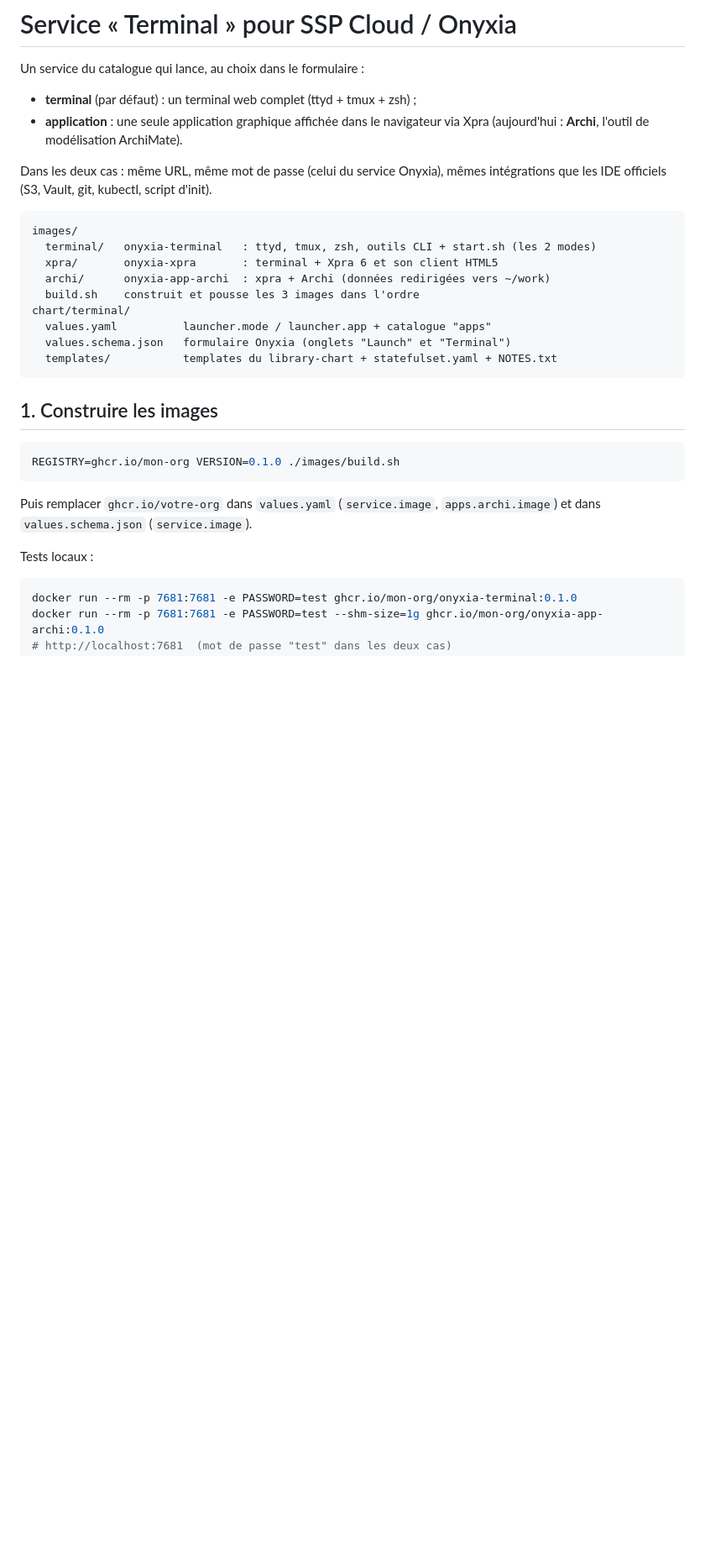
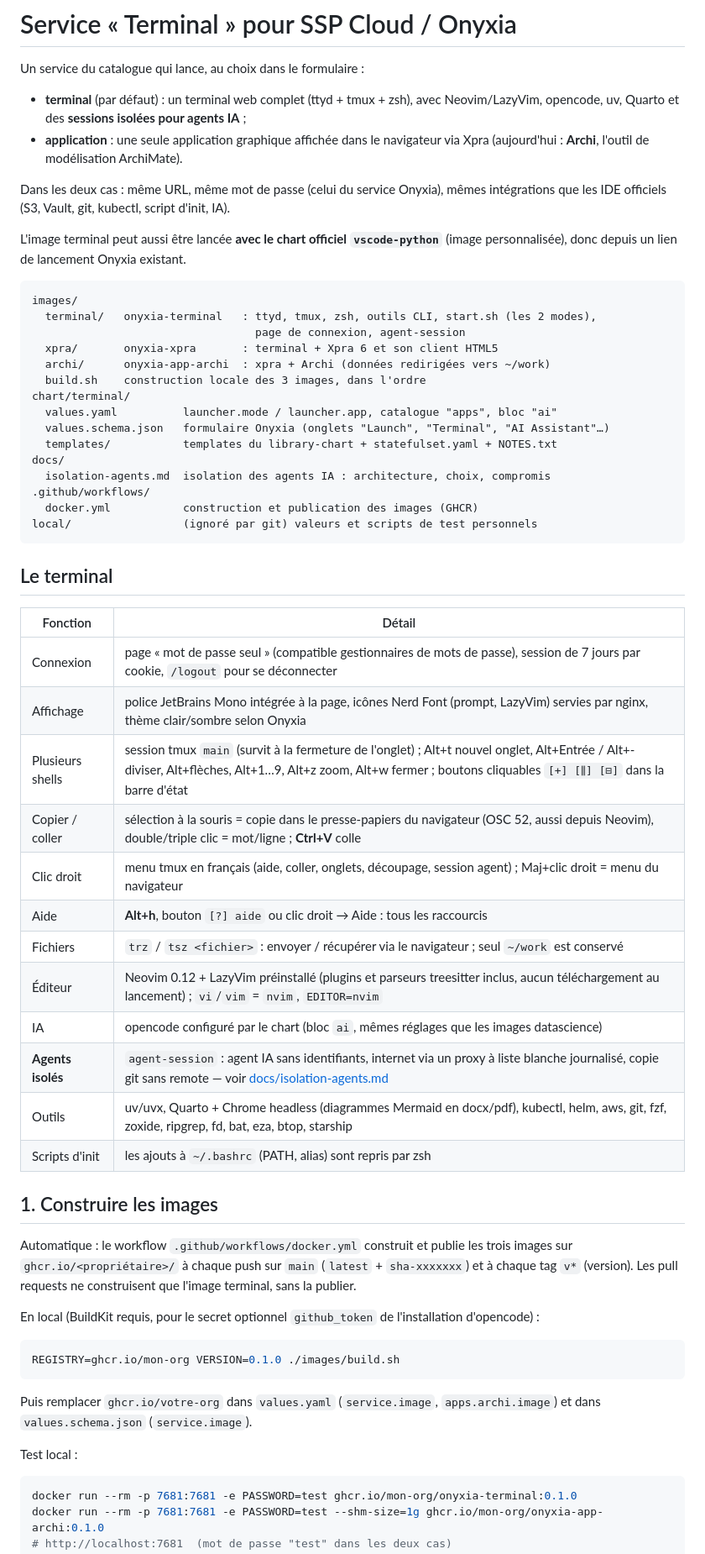
Before and after one commit to micedre/onyxia-terminal, a Markdown page: README.md, the part around one of its changes. Shown at 84% size. Rendered like a GitHub page; blank space fills up the shorter version.

````diff
--- a/README.md
+++ b/README.md
@@ -2,26 +2,61 @@
 
 Un service du catalogue qui lance, au choix dans le formulaire :
 
-- **terminal** (par défaut) : un terminal web complet (ttyd + tmux + zsh) ;
+- **terminal** (par défaut) : un terminal web complet (ttyd + tmux + zsh), avec
+  Neovim/LazyVim, opencode, uv, Quarto et des **sessions isolées pour agents IA** ;
 - **application** : une seule application graphique affichée dans le navigateur
   via Xpra (aujourd'hui : **Archi**, l'outil de modélisation ArchiMate).
 
 Dans les deux cas : même URL, même mot de passe (celui du service Onyxia), mêmes
-intégrations que les IDE officiels (S3, Vault, git, kubectl, script d'init).
+intégrations que les IDE officiels (S3, Vault, git, kubectl, script d'init, IA).
+
+L'image terminal peut aussi être lancée **avec le chart officiel `vscode-python`**
+(image personnalisée), donc depuis un lien de lancement Onyxia existant.
 
 ```
 images/
-  terminal/   onyxia-terminal   : ttyd, tmux, zsh, outils CLI + start.sh (les 2 modes)
+  terminal/   onyxia-terminal   : ttyd, tmux, zsh, outils CLI, start.sh (les 2 modes),
+                                  page de connexion, agent-session
   xpra/       onyxia-xpra       : terminal + Xpra 6 et son client HTML5
   archi/      onyxia-app-archi  : xpra + Archi (données redirigées vers ~/work)
-  build.sh    construit et pousse les 3 images dans l'ordre
+  build.sh    construction locale des 3 images, dans l'ordre
 chart/terminal/
-  values.yaml          launcher.mode / launcher.app + catalogue "apps"
-  values.schema.json   formulaire Onyxia (onglets "Launch" et "Terminal")
+  values.yaml          launcher.mode / launcher.app, catalogue "apps", bloc "ai"
+  values.schema.json   formulaire Onyxia (onglets "Launch", "Terminal", "AI Assistant"…)
   templates/           templates du library-chart + statefulset.yaml + NOTES.txt
+docs/
+  isolation-agents.md  isolation des agents IA : architecture, choix, compromis
+.github/workflows/
+  docker.yml           construction et publication des images (GHCR)
+local/                 (ignoré par git) valeurs et scripts de test personnels
 ```
 
+## Le terminal
+
+| Fonction | Détail |
+|---|---|
+| Connexion | page « mot de passe seul » (compatible gestionnaires de mots de passe), session de 7 jours par cookie, `/logout` pour se déconnecter |
+| Affichage | police JetBrains Mono intégrée à la page, icônes Nerd Font (prompt, LazyVim) servies par nginx, thème clair/sombre selon Onyxia |
+| Plusieurs shells | session tmux `main` (survit à la fermeture de l'onglet) ; Alt+t nouvel onglet, Alt+Entrée / Alt+- diviser, Alt+flèches, Alt+1…9, Alt+z zoom, Alt+w fermer ; boutons cliquables `[+] [⫼] [⊟]` dans la barre d'état |
+| Copier / coller | sélection à la souris = copie dans le presse-papiers du navigateur (OSC 52, aussi depuis Neovim), double/triple clic = mot/ligne ; **Ctrl+V** colle |
+| Clic droit | menu tmux en français (aide, coller, onglets, découpage, session agent) ; Maj+clic droit = menu du navigateur |
+| Aide | **Alt+h**, bouton `[?] aide` ou clic droit → Aide : tous les raccourcis |
+| Fichiers | `trz` / `tsz <fichier>` : envoyer / récupérer via le navigateur ; seul `~/work` est conservé |
+| Éditeur | Neovim 0.12 + LazyVim préinstallé (plugins et parseurs treesitter inclus, aucun téléchargement au lancement) ; `vi`/`vim` = `nvim`, `EDITOR=nvim` |
+| IA | opencode configuré par le chart (bloc `ai`, mêmes réglages que les images datascience) |
+| **Agents isolés** | `agent-session` : agent IA sans identifiants, internet via un proxy à liste blanche journalisé, copie git sans remote — voir [docs/isolation-agents.md](docs/isolation-agents.md) |
+| Outils | uv/uvx, Quarto + Chrome headless (diagrammes Mermaid en docx/pdf), kubectl, helm, aws, git, fzf, zoxide, ripgrep, fd, bat, eza, btop, starship |
+| Scripts d'init | les ajouts à `~/.bashrc` (PATH, alias) sont repris par zsh |
+
 ## 1. Construire les images
+
+Automatique : le workflow `.github/workflows/docker.yml` construit et publie les trois
+images sur `ghcr.io/<propriétaire>/` à chaque push sur `main` (`latest` + `sha-xxxxxxx`)
+et à chaque tag `v*` (version). Les pull requests ne construisent que l'image terminal,
+sans la publier.
+
+En local (BuildKit requis, pour le secret optionnel `github_token` de l'installation
+d'opencode) :
 
 ```bash
 REGISTRY=ghcr.io/mon-org VERSION=0.1.0 ./images/build.sh
@@ -30,7 +65,7 @@ REGISTRY=ghcr.io/mon-org VERSION=0.1.0 ./images/build.sh
 Puis remplacer `ghcr.io/votre-org` dans `values.yaml` (`service.image`, `apps.archi.image`)
 et dans `values.schema.json` (`service.image`).
 
-Tests locaux :
+Test local :
 
 ```bash
 docker run --rm -p 7681:7681 -e PASSWORD=test ghcr.io/mon-org/onyxia-terminal:0.1.0
````
Also changed, not shown: other parts of README.md (+84 -30 lines), docs/isolation-agents.md (added, +290 -0 lines).
